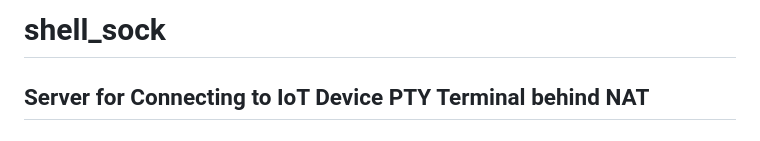
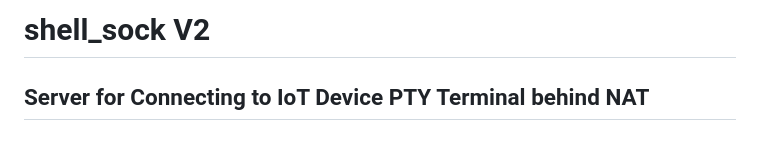
Before and after one commit to aze2201/shell_sockV2, a Markdown page: README.md, the part around the change. Rendered like a GitHub page.

```diff
--- a/README.md
+++ b/README.md
@@ -1,4 +1,4 @@
-# shell_sock
+# shell_sock V2
 ## Server for Connecting to IoT Device PTY Terminal behind NAT
 
 ## Description
```
